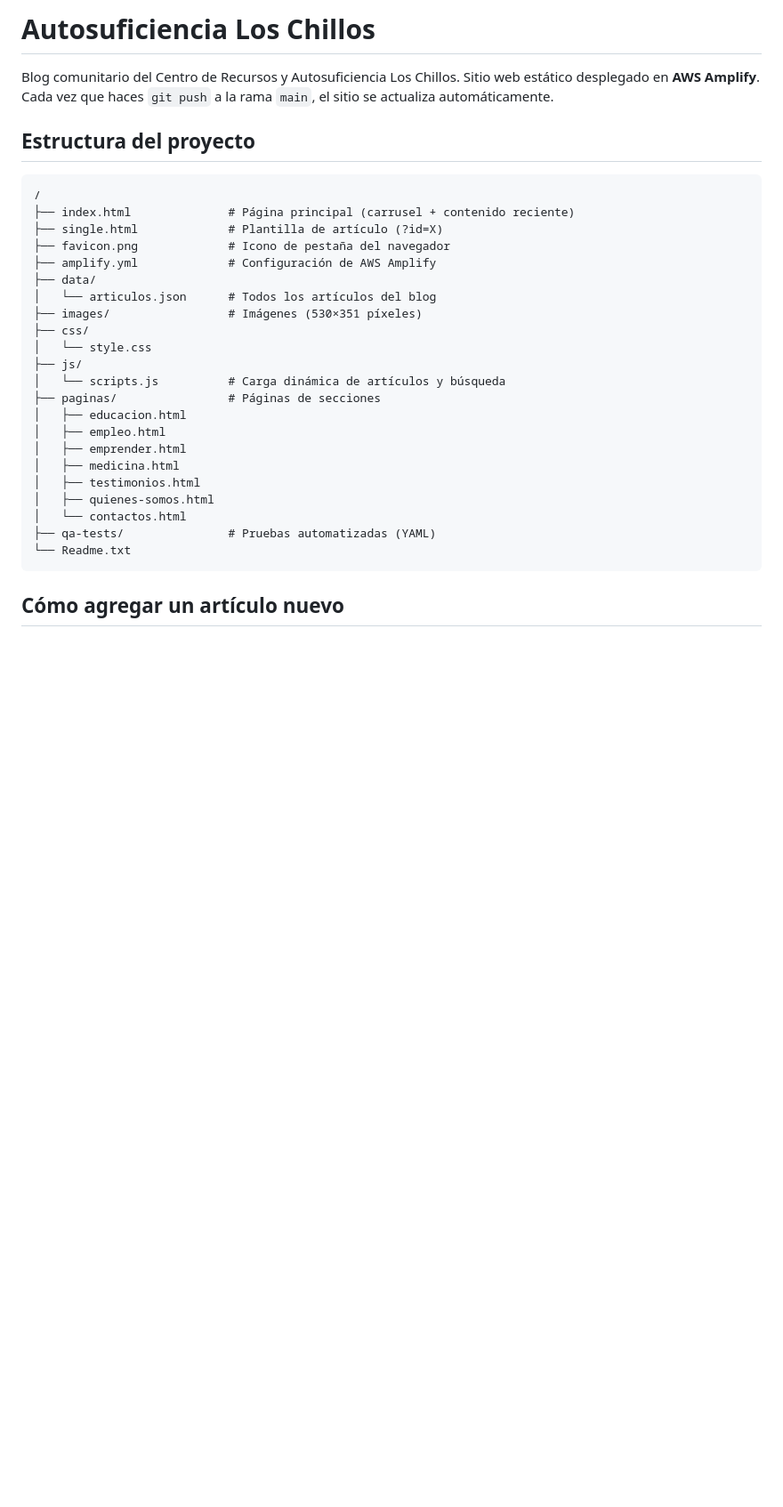
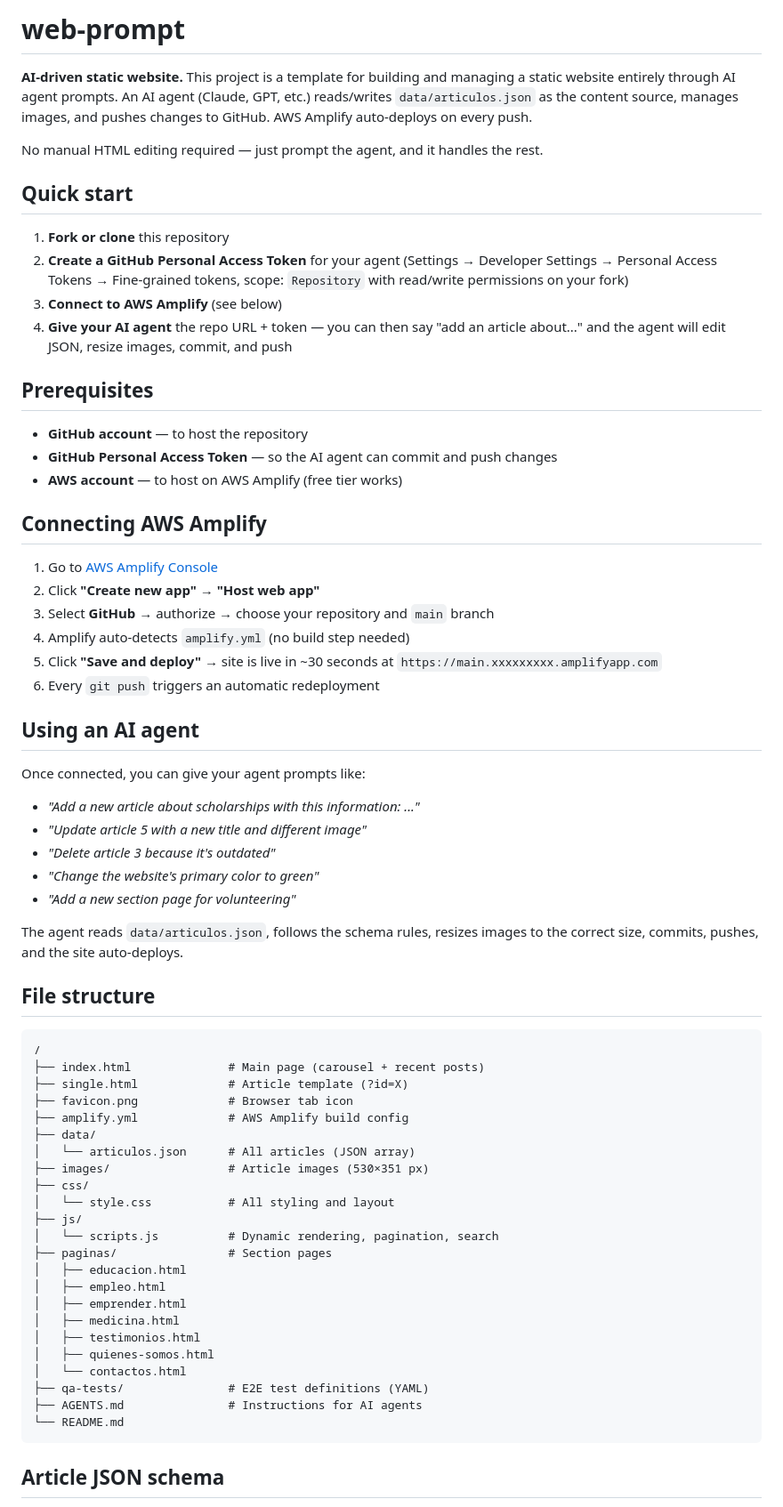
Before and after one commit to D4v1D-lab/web-prompt, a Markdown page: README.md, the part around one of its changes. Shown at 89% size. GitHub-like rendering; blank space fills up the shorter version.

````diff
--- a/README.md
+++ b/README.md
@@ -1,23 +1,59 @@
-# Autosuficiencia Los Chillos
+# web-prompt
 
-Blog comunitario del Centro de Recursos y Autosuficiencia Los Chillos. Sitio web estático desplegado en **AWS Amplify**. Cada vez que haces `git push` a la rama `main`, el sitio se actualiza automáticamente.
+**AI-driven static website.** This project is a template for building and managing a static website entirely through AI agent prompts. An AI agent (Claude, GPT, etc.) reads/writes `data/articulos.json` as the content source, manages images, and pushes changes to GitHub. AWS Amplify auto-deploys on every push.
 
-## Estructura del proyecto
+No manual HTML editing required — just prompt the agent, and it handles the rest.
+
+## Quick start
+
+1. **Fork or clone** this repository
+2. **Create a GitHub Personal Access Token** for your agent (Settings → Developer Settings → Personal Access Tokens → Fine-grained tokens, scope: `Repository` with read/write permissions on your fork)
+3. **Connect to AWS Amplify** (see below)
+4. **Give your AI agent** the repo URL + token — you can then say "add an article about..." and the agent will edit JSON, resize images, commit, and push
+
+## Prerequisites
+
+- **GitHub account** — to host the repository
+- **GitHub Personal Access Token** — so the AI agent can commit and push changes
+- **AWS account** — to host on AWS Amplify (free tier works)
+
+## Connecting AWS Amplify
+
+1. Go to [AWS Amplify Console](https://console.aws.amazon.com/amplify/)
+2. Click **"Create new app"** → **"Host web app"**
+3. Select **GitHub** → authorize → choose your repository and `main` branch
+4. Amplify auto-detects `amplify.yml` (no build step needed)
+5. Click **"Save and deploy"** → site is live in ~30 seconds at `https://main.xxxxxxxxx.amplifyapp.com`
+6. Every `git push` triggers an automatic redeployment
+
+## Using an AI agent
+
+Once connected, you can give your agent prompts like:
+
+- *"Add a new article about scholarships with this information: ..."*
+- *"Update article 5 with a new title and different image"*
+- *"Delete article 3 because it's outdated"*
+- *"Change the website's primary color to green"*
+- *"Add a new section page for volunteering"*
+
+The agent reads `data/articulos.json`, follows the schema rules, resizes images to the correct size, commits, pushes, and the site auto-deploys.
+
+## File structure
 
 ```
 /
-├── index.html              # Página principal (carrusel + contenido reciente)
-├── single.html             # Plantilla de artículo (?id=X)
-├── favicon.png             # Icono de pestaña del navegador
-├── amplify.yml             # Configuración de AWS Amplify
+├── index.html              # Main page (carousel + recent posts)
+├── single.html             # Article template (?id=X)
+├── favicon.png             # Browser tab icon
+├── amplify.yml             # AWS Amplify build config
 ├── data/
-│   └── articulos.json      # Todos los artículos del blog
-├── images/                 # Imágenes (530×351 píxeles)
+│   └── articulos.json      # All articles (JSON array)
+├── images/                 # Article images (530×351 px)
 ├── css/
-│   └── style.css
+│   └── style.css           # All styling and layout
 ├── js/
-│   └── scripts.js          # Carga dinámica de artículos y búsqueda
-├── paginas/                # Páginas de secciones
+│   └── scripts.js          # Dynamic rendering, pagination, search
+├── paginas/                # Section pages
 │   ├── educacion.html
 │   ├── empleo.html
 │   ├── emprender.html
@@ -25,9 +61,10 @@ Blog comunitario del Centro de Recursos y Autosuficiencia Los Chillos. Sitio web
 │   ├── testimonios.html
 │   ├── quienes-somos.html
 │   └── contactos.html
-├── qa-tests/               # Pruebas automatizadas (YAML)
-└── Readme.txt
+├── qa-tests/               # E2E test definitions (YAML)
+├── AGENTS.md               # Instructions for AI agents
+└── README.md
 ```
 
-## Cómo agregar un artículo nuevo
+## Article JSON schema
 
````
Also changed, not shown: other parts of README.md (+29 -37 lines), AGENTS.md (+191 -54 lines).
